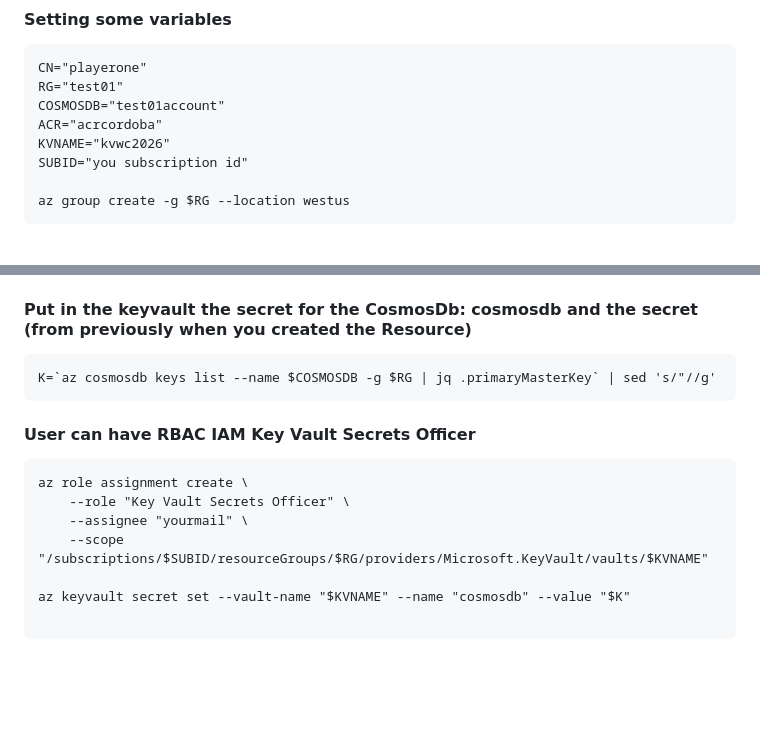
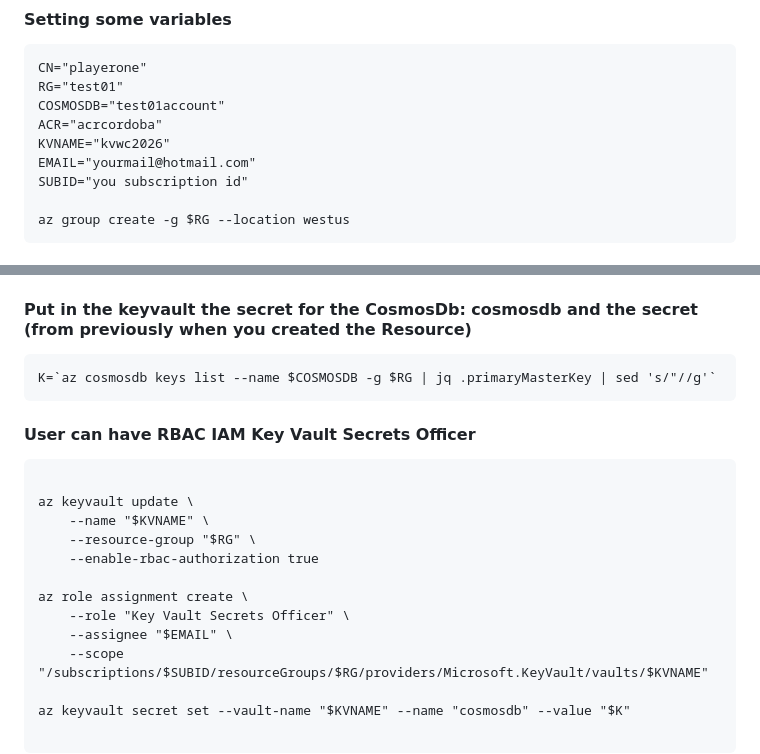
Before and after one commit to wlamagna/Azure, a Markdown page: ACI/worldcup2026/README.md, 2 parts joined by grey strips. Rendered like a GitHub page; blank space fills up the shorter version.

Commit message:
fix typo

````diff
--- a/ACI/worldcup2026/README.md
+++ b/ACI/worldcup2026/README.md
@@ -25,6 +25,7 @@ RG="test01"
 COSMOSDB="test01account"
 ACR="acrcordoba"
 KVNAME="kvwc2026"
+EMAIL="yourmail@hotmail.com"
 SUBID="you subscription id"
 
 az group create -g $RG --location westus
@@ -67,13 +68,19 @@ az provider register --namespace Microsoft.KeyVault
 ```
 #### Put in the keyvault the secret for the CosmosDb: cosmosdb and the secret (from previously when you created the Resource)
 ```
-K=`az cosmosdb keys list --name $COSMOSDB -g $RG | jq .primaryMasterKey` | sed 's/"//g'
+K=`az cosmosdb keys list --name $COSMOSDB -g $RG | jq .primaryMasterKey | sed 's/"//g'`
 ```
 #### User can have RBAC IAM Key Vault Secrets Officer
 ```
+
+az keyvault update \
+    --name "$KVNAME" \
+    --resource-group "$RG" \
+    --enable-rbac-authorization true
+
 az role assignment create \
     --role "Key Vault Secrets Officer" \
-    --assignee "yourmail" \
+    --assignee "$EMAIL" \
     --scope "/subscriptions/$SUBID/resourceGroups/$RG/providers/Microsoft.KeyVault/vaults/$KVNAME"
 
 az keyvault secret set --vault-name "$KVNAME" --name "cosmosdb" --value "$K"
````
